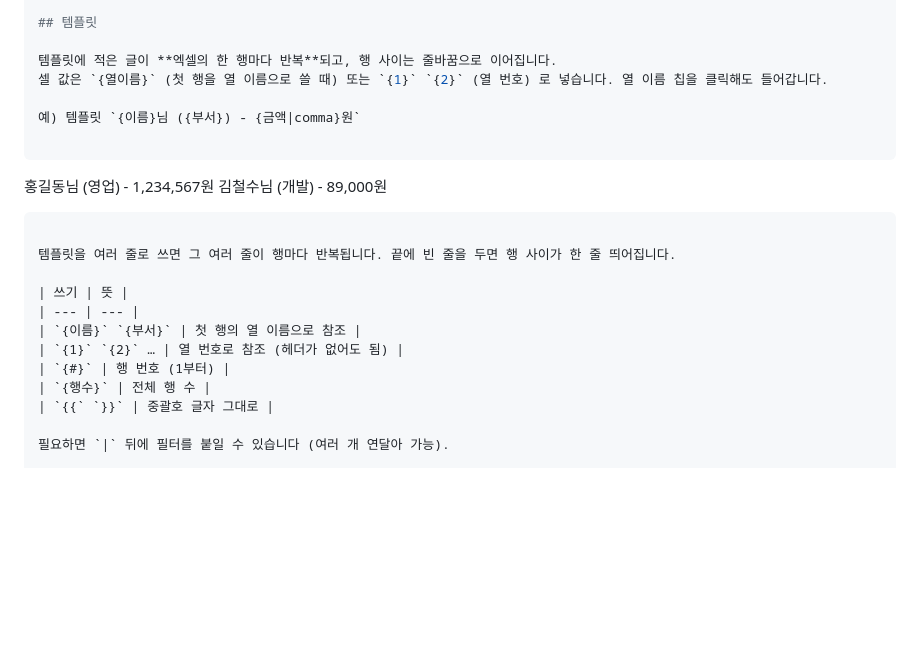
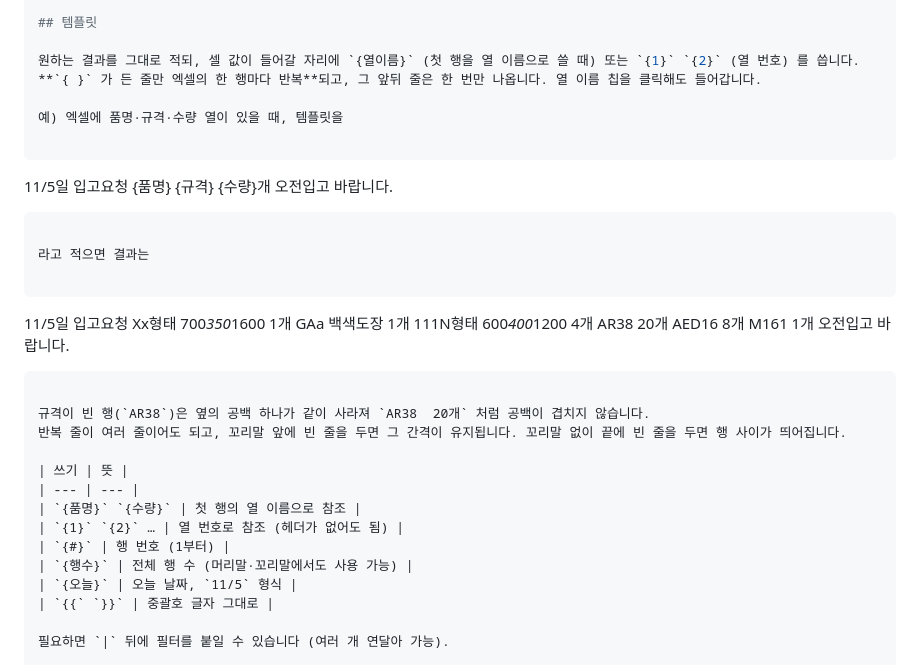
Before and after one commit to Balragon/Local-PDF-Masking, a Markdown page: README.md, the part around the change. Rendered like a GitHub page; blank space fills up the shorter version.

````diff
--- a/README.md
+++ b/README.md
@@ -83,24 +83,40 @@ python paster_main.py            # Excel Paster
 
 ## 템플릿
 
-템플릿에 적은 글이 **엑셀의 한 행마다 반복**되고, 행 사이는 줄바꿈으로 이어집니다.
-셀 값은 `{열이름}` (첫 행을 열 이름으로 쓸 때) 또는 `{1}` `{2}` (열 번호) 로 넣습니다. 열 이름 칩을 클릭해도 들어갑니다.
+원하는 결과를 그대로 적되, 셀 값이 들어갈 자리에 `{열이름}` (첫 행을 열 이름으로 쓸 때) 또는 `{1}` `{2}` (열 번호) 를 씁니다.
+**`{ }` 가 든 줄만 엑셀의 한 행마다 반복**되고, 그 앞뒤 줄은 한 번만 나옵니다. 열 이름 칩을 클릭해도 들어갑니다.
 
-예) 템플릿 `{이름}님 ({부서}) - {금액|comma}원`
+예) 엑셀에 품명·규격·수량 열이 있을 때, 템플릿을
 
 ```
-홍길동님 (영업) - 1,234,567원
-김철수님 (개발) - 89,000원
+11/5일 입고요청
+{품명} {규격} {수량}개
+오전입고 바랍니다.
 ```
 
-템플릿을 여러 줄로 쓰면 그 여러 줄이 행마다 반복됩니다. 끝에 빈 줄을 두면 행 사이가 한 줄 띄어집니다.
+라고 적으면 결과는
+
+```
+11/5일 입고요청
+Xx형태 700*350*1600 1개
+GAa 백색도장 1개
+111N형태 600*400*1200 4개
+AR38 20개
+AED16 8개
+M161 1개
+오전입고 바랍니다.
+```
+
+규격이 빈 행(`AR38`)은 옆의 공백 하나가 같이 사라져 `AR38  20개` 처럼 공백이 겹치지 않습니다.
+반복 줄이 여러 줄이어도 되고, 꼬리말 앞에 빈 줄을 두면 그 간격이 유지됩니다. 꼬리말 없이 끝에 빈 줄을 두면 행 사이가 띄어집니다.
 
 | 쓰기 | 뜻 |
 | --- | --- |
-| `{이름}` `{부서}` | 첫 행의 열 이름으로 참조 |
+| `{품명}` `{수량}` | 첫 행의 열 이름으로 참조 |
 | `{1}` `{2}` … | 열 번호로 참조 (헤더가 없어도 됨) |
 | `{#}` | 행 번호 (1부터) |
-| `{행수}` | 전체 행 수 |
+| `{행수}` | 전체 행 수 (머리말·꼬리말에서도 사용 가능) |
+| `{오늘}` | 오늘 날짜, `11/5` 형식 |
 | `{{` `}}` | 중괄호 글자 그대로 |
 
 필요하면 `|` 뒤에 필터를 붙일 수 있습니다 (여러 개 연달아 가능).
````
Also changed, not shown: docs/paster-dark.png, docs/paster-light.png, 3 other files.
